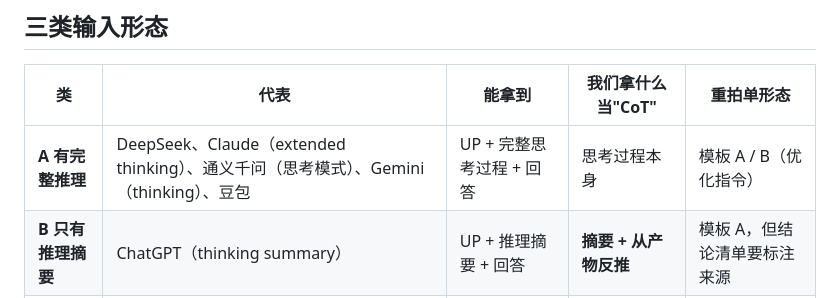
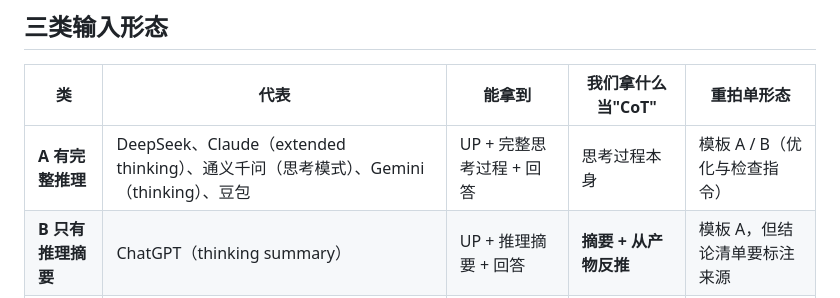
Before and after one commit to flashfrogluo/second-take, a Markdown page: references/多场景适配.md, the part around the change. Rendered like a GitHub page.

```diff
--- a/references/多场景适配.md
+++ b/references/多场景适配.md
@@ -12,7 +12,7 @@
 
 | 类 | 代表 | 能拿到 | 我们拿什么当"CoT" | 重拍单形态 |
 |---|---|---|---|---|
-| **A 有完整推理** | DeepSeek、Claude（extended thinking）、通义千问（思考模式）、Gemini（thinking）、豆包 | UP + 完整思考过程 + 回答 | 思考过程本身 | 模板 A / B（优化指令） |
+| **A 有完整推理** | DeepSeek、Claude（extended thinking）、通义千问（思考模式）、Gemini（thinking）、豆包 | UP + 完整思考过程 + 回答 | 思考过程本身 | 模板 A / B（优化与检查指令） |
 | **B 只有推理摘要** | ChatGPT（thinking summary） | UP + 推理摘要 + 回答 | **摘要 + 从产物反推** | 模板 A，但结论清单要标注来源 |
 | **C 没有推理** | 即梦、可灵、Midjourney、Sora、Runway 等生成类 | 提示词 + 参数 + 产出的图/视频 | **提示词本身** | 模板 C（提示词重拍单） |
 
```
